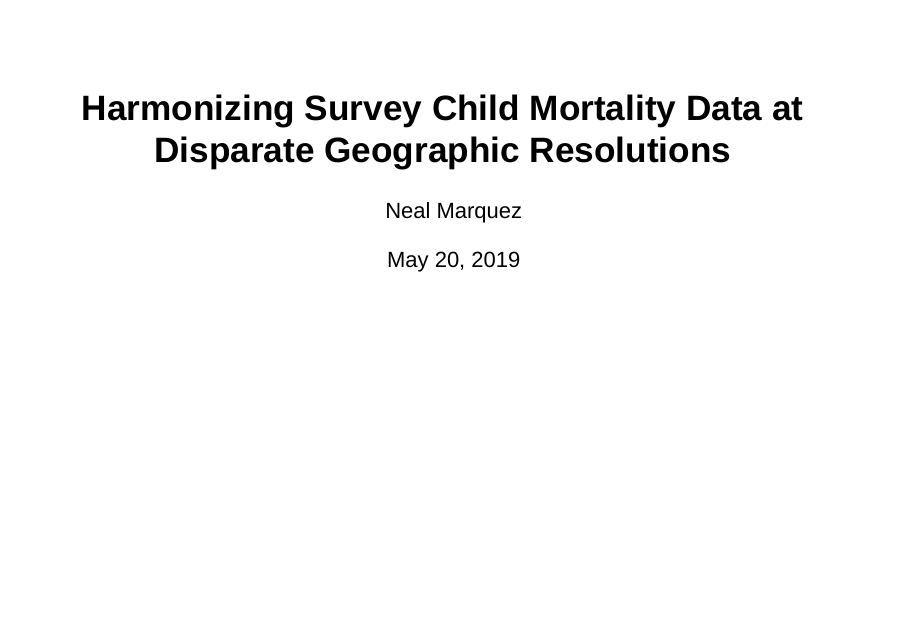
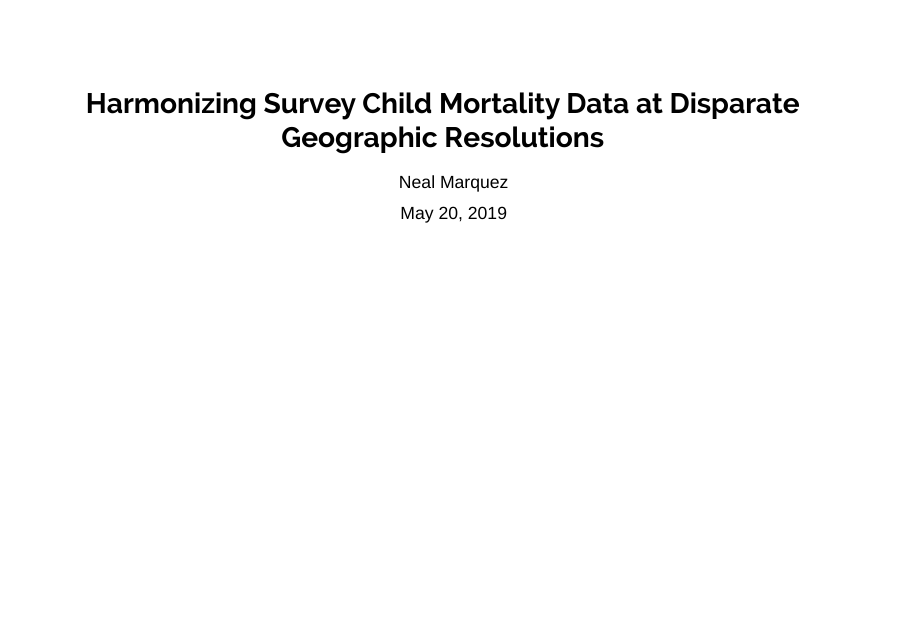
Before and after one commit to nmmarquez/PointPolygon, an R Markdown document (demo/IHMEpresentation.Rmd): page 1 of 39 before the commit and the whole page after it. Rendered offline with R 4.5, knitr and Pandoc, with nearby package versions; some code elsewhere in the file could not run offline.

Commit message:
update presentation

````diff
--- a/demo/IHMEpresentation.Rmd
+++ b/demo/IHMEpresentation.Rmd
@@ -2,7 +2,11 @@
 title: "Harmonizing Survey Child Mortality Data at Disparate Geographic Resolutions"
 author: Neal Marquez
 date: May 20, 2019
-output: ioslides_presentation
+output:
+  slidy_presentation:
+    fig_width: 12.5
+    font_adjustment: -1
+    theme: readable
 ---
 
 ```{r setup, include=FALSE}
@@ -72,7 +76,7 @@
 \boldsymbol{\omega}~\dot \sim~ \text{GMRF}(\boldsymbol{0}, Q^\mathcal{M} \otimes Q^\text{AR1})
 $$
 
-## New Proposal Alternative: Reimann
+## New Proposal Alternative: Riemann
 $$
 Y^\star_i ~\dot \sim ~
 \text{Binomial}(\sum_{j \in \mathcal{A}} p_{s_{j}, t_i} \times q_{s_{j}, t_i}, N_i)\\
@@ -227,7 +231,7 @@
 
 ## Notes on Runtime
 ```{r}
-aggPlotsDR$runtime
+resultsPlotsDR$runtime
 ```
 
 ## Conclusion
````
